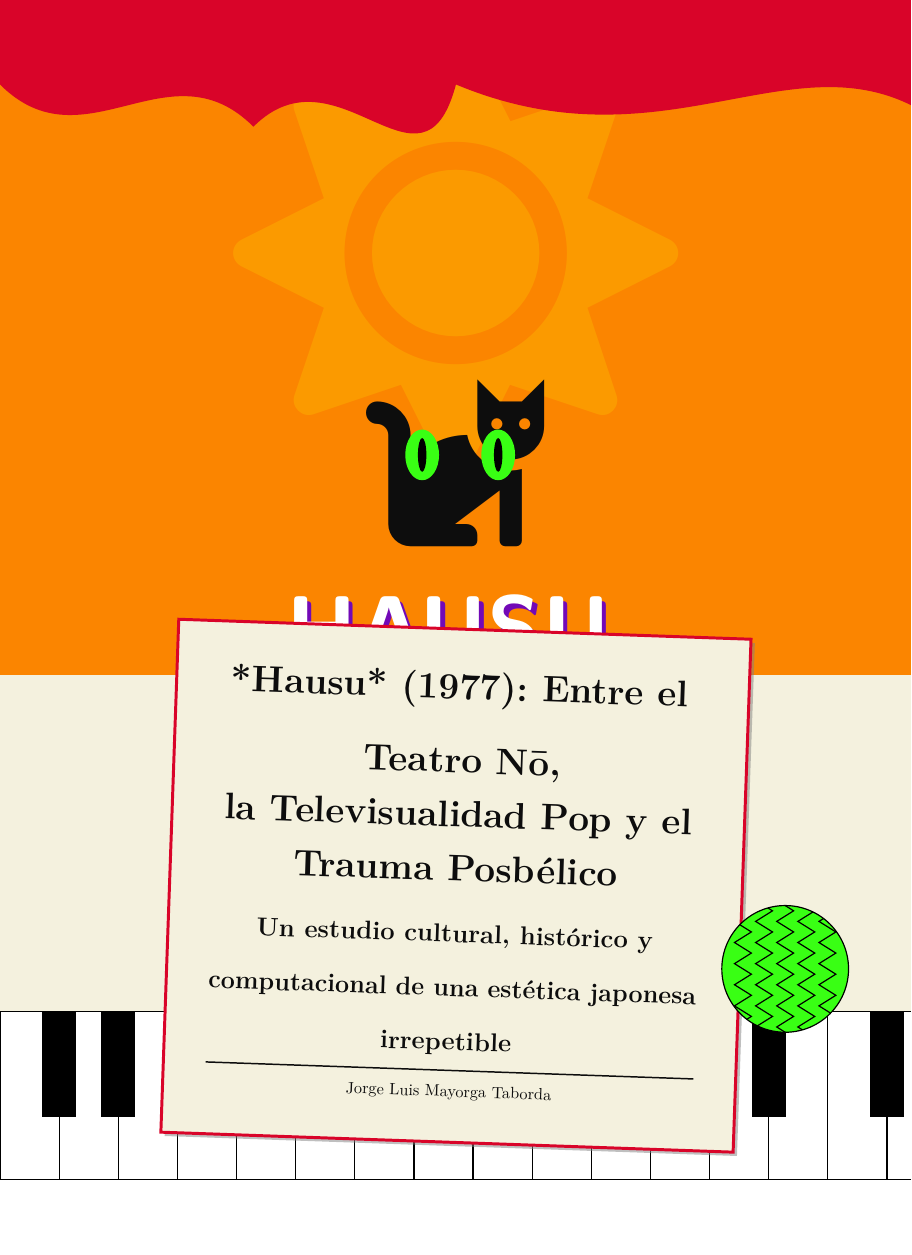
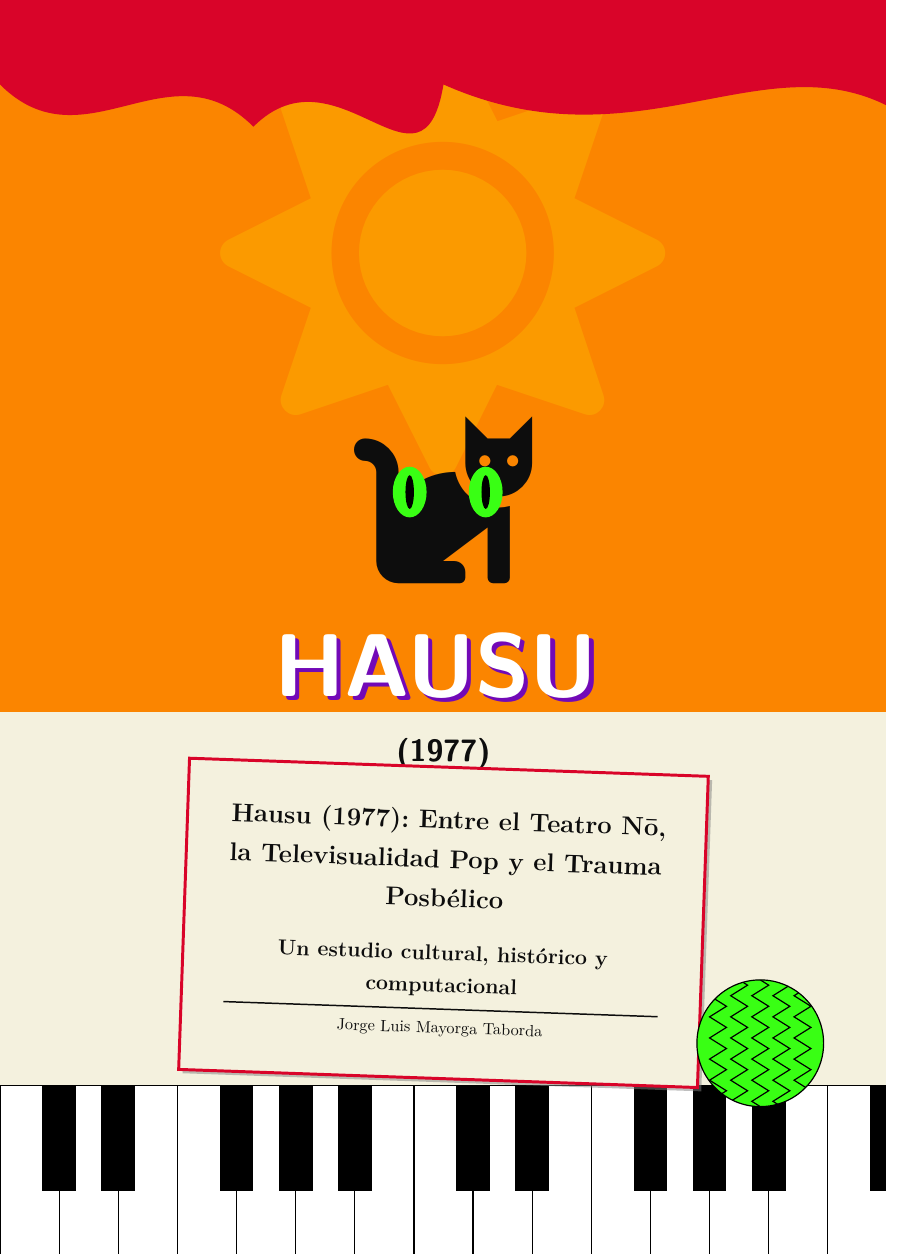
Before and after one commit to jlmayorgaco/essay-japanese-flims-hausu-1977, a LaTeX document (main.tex): page 1 of 27, the shorter picture padded with empty space. Compiled offline with pdfLaTeX.

Commit message:
Update main.tex

```diff
--- a/main.tex
+++ b/main.tex
@@ -1,37 +1,52 @@
-\documentclass[12pt]{article}
+\documentclass[12pt, a4paper]{article}
 
 % ============================
-% PACKAGES Y CONFIGURACIÓN
+% 1. STYLE & LANGUAGE
 % ============================
-\usepackage[utf8]{inputenc}
-\usepackage{geometry}
-\usepackage{setspace}
-\usepackage{hyperref}
+% Load your new "Hausu" style first.
+% It handles: geometry, hyperref, titlesec, tikz, xcolor, fancyhdr, etc.
+\usepackage{style}
+\usepackage[spanish, es-tabla, es-nodecimaldot]{babel}
 \usepackage{csquotes}
-\usepackage{titlesec}
-\usepackage{style}
-\usepackage[spanish]{babel}
+\usepackage{pgfplots}
+\pgfplotsset{compat=1.18}
+
+% ============================
+% 2. BIBLIOGRAPHY
+% ============================
 \usepackage[
 backend=biber,
 style=authoryear,
-  natbib=true
+natbib=true,
+maxcitenames=2
 ]{biblatex}
 \addbibresource{references.bib}
-\usepackage{tikz}
-\usetikzlibrary{positioning,arrows.meta,fit,shapes.misc}
 
-\geometry{margin=1in}
-\doublespacing
+% ============================
+% 3. EXTRA DIAGRAM CONFIG
+% ============================
+% 'style.sty' loads TikZ core. Here we just load the
+% specific libraries you need for your diagrams in the chapters.
+\usetikzlibrary{positioning, arrows.meta, fit, shapes.misc}
 
-\title{
-\textbf{\Huge *Hausu* (1977): Entre el Teatro Nō,\\
-la Televisualidad Pop y el Trauma Posbélico}\\[5pt]
-\Large Un estudio cultural, histórico y computacional de una estética japonesa irrepetible
-}
+% ============================
+% 4. METADATA
+% ============================
+% Note: I removed \textbf and \Huge because style.sty
+% now handles the font size and color automatically in the title page.
+\title{Hausu (1977): Entre el Teatro Nō, la Televisualidad Pop y el Trauma Posbélico\\ \vspace{0.5cm} \large Un estudio cultural, histórico y computacional}
+
 \author{Jorge Luis Mayorga Taborda}
 \date{\today}
 
+% ============================
+% 5. DOCUMENT CONTENT
+% ============================
 \begin{document}
+
+	% Generates the new "Hausu" graphical title page
 	\maketitle
+
+	% The film strip header will automatically appear from page 2 onwards
 	\newpage
 
@@ -38,9 +55,14 @@ la Televisualidad Pop y el Trauma Posbélico}\\[5pt]
 		\tableofcontents
+	}
 	\newpage
 
 	% ============================
 	% CHAPTERS
 	% ============================
+
+	% Tip: Use the new environments inside your chapters!
+	% \begin{popanalysis}[Title] ... \end{popanalysis}
+	% \begin{bloodnote}[Warning] ... \end{bloodnote}
 
 	\input{chapters/ch0_abstract}
 	\input{chapters/ch1_introduccion}
```
Also changed, not shown: main.tex (11 more changed lines). Lines whose indentation alone changed are shown as unchanged.
